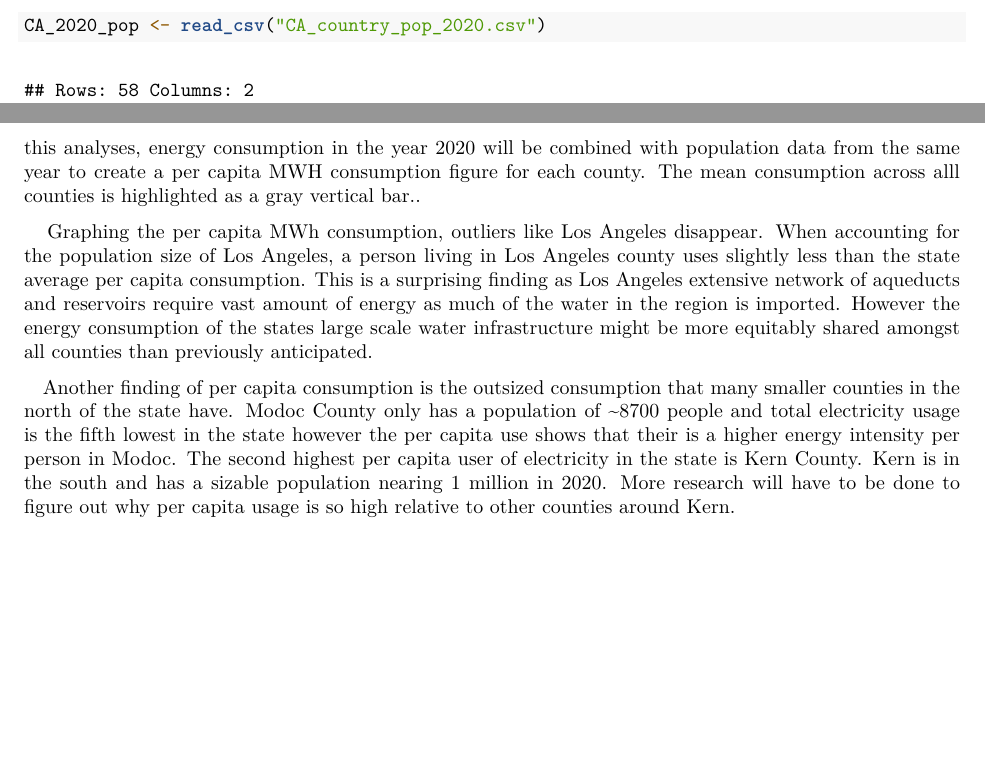
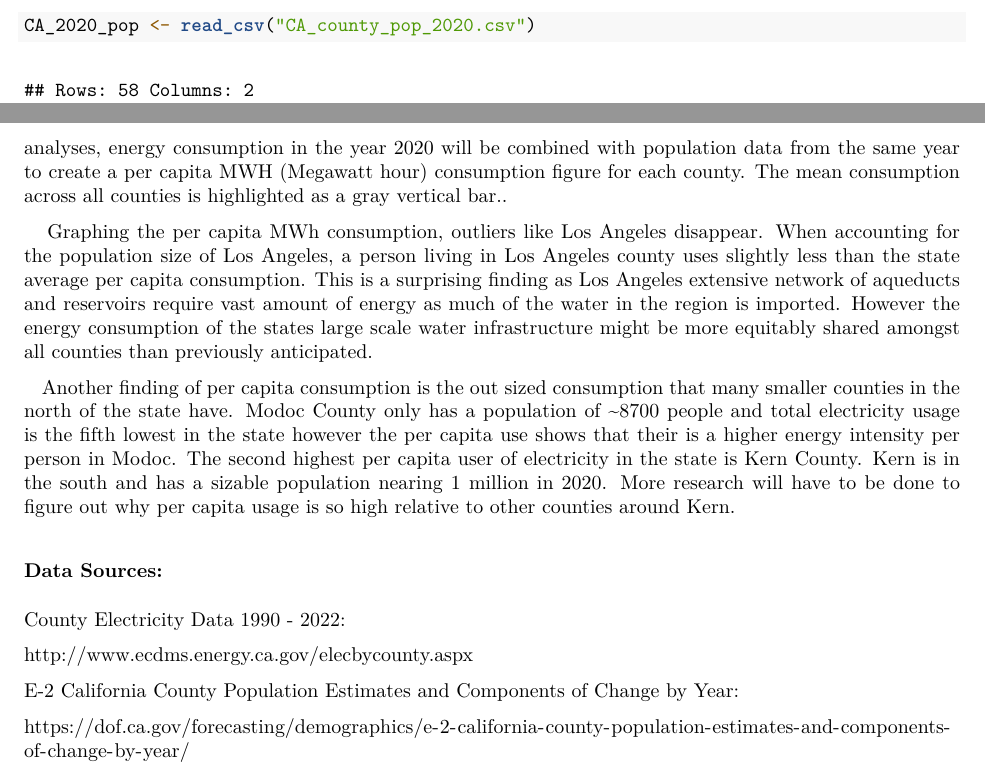
Before and after one commit to Kelpiscool/Kelp_data_projects_2024, an R Markdown document (CA_electricity_discovery.Rmd): two parts of pages 2 and 8 of 8, joined at a grey line, cut so that both start at the same text, the shorter picture padded with empty space. The pictures show the output file CA_electricity_discovery.pdf that the author committed with the source.

Commit message:
update 1

```diff
--- a/CA_electricity_discovery.Rmd
+++ b/CA_electricity_discovery.Rmd
@@ -14,7 +14,7 @@ library(maps)
 library(mapproj)
 
 CA_electricity_county <- read_csv("ElectricityByCounty.csv")
-CA_2020_pop <- read_csv("CA_country_pop_2020.csv")
+CA_2020_pop <- read_csv("CA_county_pop_2020.csv")
 
 CA_electricity_county_pivot <- CA_electricity_county |>
   mutate("Total Usage" = NULL) |>
@@ -166,6 +169,18 @@ ggplot(CA_electricity_county_pivot_pop,
 
-|    The state of California Department of Finance provides population estimates for the state on a yearly basis, the data presented in E-2 gives an estimation for every counties population from  2010 to 2020.  For this analyses, energy consumption in the year 2020 will be combined with population data from the same year to create a per capita MWH consumption figure for each county.  The mean consumption across alll counties is highlighted as a gray vertical bar.. <br />
+|     To reduce the effects of outlier counties like Los Angeles instead of looking at energy consumption alone, it can be divided by the population of the county as seen earlier, population is a large determinant in a counties energy consumption. Accounting for the effects of population would show more information about the states energy consumption. <br />
 
-|    Graphing the per capita MWh consumption, outliers like Los Angeles disappear.  When accounting for the population size of Los Angeles, a person living in Los Angeles county uses slightly less than the state average per capita consumption.  This is a surprising finding as Los Angeles extensive network of aqueducts and reservoirs require vast amount of energy as much of the water in the region is imported.  However the energy consumption of the states large scale water infrastructure might be more equitably shared amongst all counties than previously anticipated.<br />
+|    The state of California Department of Finance provides population estimates for the state on a yearly basis, the data presented in E-2 gives an estimation for every counties population from 2010 to 2020. For this analyses, energy consumption in the year 2020 will be combined with population data from the same year to create a per capita MWH (Megawatt hour) consumption figure for each county. The mean consumption across all counties is highlighted as a gray vertical bar.. <br />
 
-|    Another finding of per capita consumption is the outsized consumption that many smaller counties in the north of the state have.  Modoc County only has a population of ~8700 people  and total electricity usage is the fifth lowest in the state however the per capita use shows that their is a higher energy intensity per person in Modoc. The second highest per capita user of electricity in the state is Kern County.  Kern is in the south and has a sizable population nearing 1 million in 2020.  More research will have to be done to figure out why per capita usage is so high relative to other counties around Kern.<br />
+|    Graphing the per capita MWh consumption, outliers like Los Angeles disappear. When accounting for the population size of Los Angeles, a person living in Los Angeles county uses slightly less than the state average per capita consumption. This is a surprising finding as Los Angeles extensive network of aqueducts and reservoirs require vast amount of energy as much of the water in the region is imported. However the energy consumption of the states large scale water infrastructure might be more equitably shared amongst all counties than previously anticipated.<br />
+
+|    Another finding of per capita consumption is the out sized consumption that many smaller counties in the north of the state have. Modoc County only has a population of \~8700 people and total electricity usage is the fifth lowest in the state however the per capita use shows that their is a higher energy intensity per person in Modoc. The second highest per capita user of electricity in the state is Kern County. Kern is in the south and has a sizable population nearing 1 million in 2020. More research will have to be done to figure out why per capita usage is so high relative to other counties around Kern.<br />
+
+### Data Sources:
+
+County Electricity Data 1990 - 2022:
+
+<http://www.ecdms.energy.ca.gov/elecbycounty.aspx>
+
+E-2 California County Population Estimates and Components of Change by Year:
+
+<https://dof.ca.gov/forecasting/demographics/e-2-california-county-population-estimates-and-components-of-change-by-year/>
```
Also changed, not shown: .RData, CA_county_pop_2020.csv (renamed from CA_country_pop_2020.csv), CA_electricity_discovery.nb.html, CA_electricity_discovery.pdf, CA_electricity_discovery.Rmd (21 more changed lines), 2 other files.
